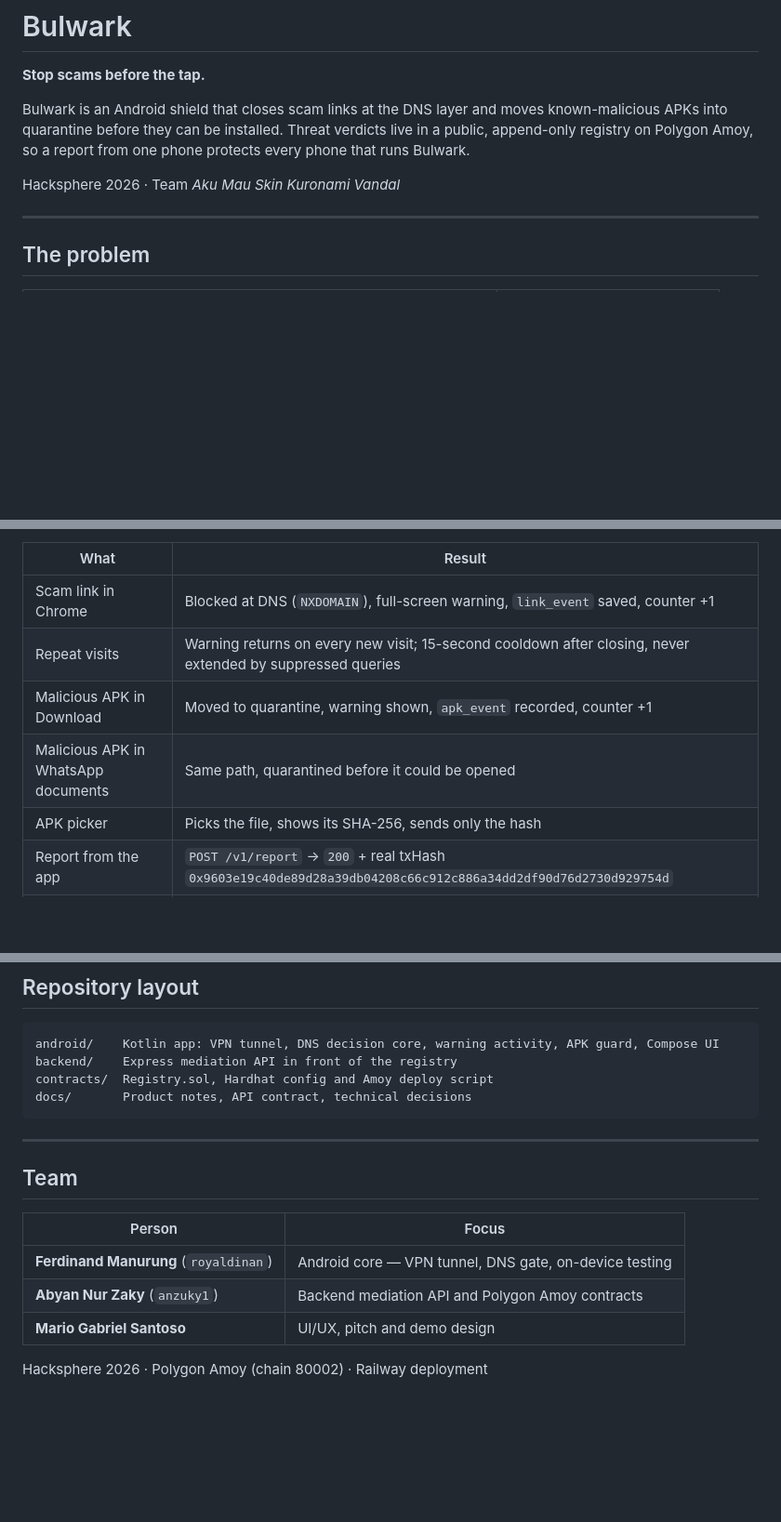
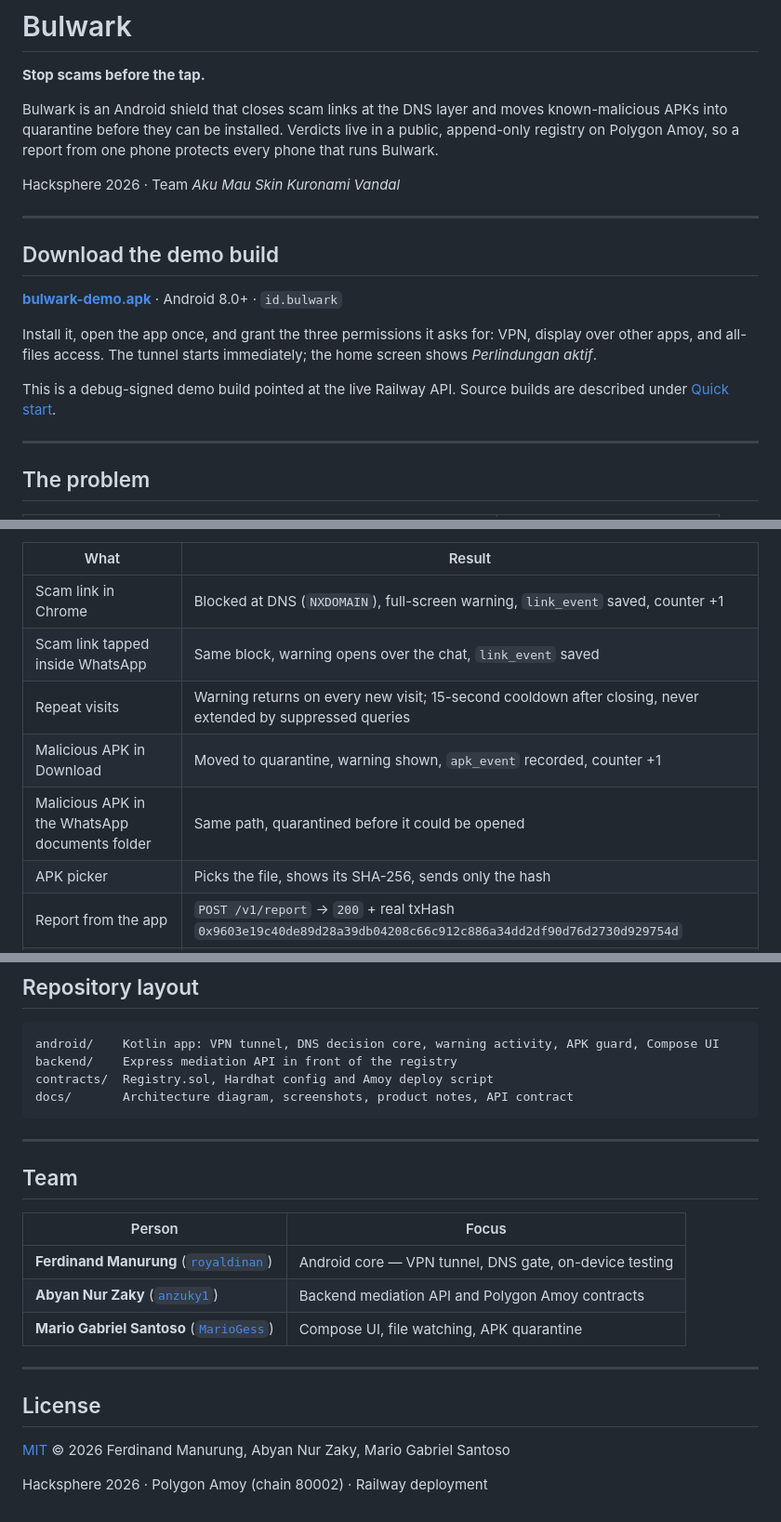
Before and after one commit to royaldinan/Bulwark, a Markdown page: README.md, 3 parts joined by grey strips. Shown at 93% size. GitHub-like rendering; blank space fills up the shorter version.

````diff
--- a/README.md
+++ b/README.md
@@ -2,9 +2,19 @@
 
 **Stop scams before the tap.**
 
-Bulwark is an Android shield that closes scam links at the DNS layer and moves known-malicious APKs into quarantine before they can be installed. Threat verdicts live in a public, append-only registry on Polygon Amoy, so a report from one phone protects every phone that runs Bulwark.
+Bulwark is an Android shield that closes scam links at the DNS layer and moves known-malicious APKs into quarantine before they can be installed. Verdicts live in a public, append-only registry on Polygon Amoy, so a report from one phone protects every phone that runs Bulwark.
 
 Hacksphere 2026 · Team *Aku Mau Skin Kuronami Vandal*
+
+---
+
+## Download the demo build
+
+[**bulwark-demo.apk**](https://github.com/royaldinan/Bulwark/releases/latest/download/bulwark-demo.apk) · Android 8.0+ · `id.bulwark`
+
+Install it, open the app once, and grant the three permissions it asks for: VPN, display over other apps, and all-files access. The tunnel starts immediately; the home screen shows *Perlindungan aktif*.
+
+This is a debug-signed demo build pointed at the live Railway API. Source builds are described under [Quick start](#quick-start).
 
 ---
 
@@ -71,9 +72,10 @@ Every item below was executed on an Infinix X6853 (Android 14) with the tunnel c
 | What | Result |
 | --- | --- |
 | Scam link in Chrome | Blocked at DNS (`NXDOMAIN`), full-screen warning, `link_event` saved, counter +1 |
+| Scam link tapped inside WhatsApp | Same block, warning opens over the chat, `link_event` saved |
 | Repeat visits | Warning returns on every new visit; 15-second cooldown after closing, never extended by suppressed queries |
 | Malicious APK in Download | Moved to quarantine, warning shown, `apk_event` recorded, counter +1 |
-| Malicious APK in WhatsApp documents | Same path, quarantined before it could be opened |
+| Malicious APK in the WhatsApp documents folder | Same path, quarantined before it could be opened |
 | APK picker | Picks the file, shows its SHA-256, sends only the hash |
 | Report from the app | `POST /v1/report` → `200` + real txHash `0x9603e19c40de89d28a39db04208c66c912c886a34dd2df90d76d2730d929754d` |
 | Control | `google.com` and normal traffic keep working with no warning |
@@ -138,7 +140,7 @@ node scripts/deploy.js     # deploys Registry.sol to Polygon Amoy (80002)
 android/    Kotlin app: VPN tunnel, DNS decision core, warning activity, APK guard, Compose UI
 backend/    Express mediation API in front of the registry
 contracts/  Registry.sol, Hardhat config and Amoy deploy script
-docs/       Product notes, API contract, technical decisions
+docs/       Architecture diagram, screenshots, product notes, API contract
 ```
 
 ---
@@ -147,8 +149,14 @@ docs/       Product notes, API contract, technical decisions
 
 | Person | Focus |
 | --- | --- |
-| **Ferdinand Manurung** (`royaldinan`) | Android core — VPN tunnel, DNS gate, on-device testing |
-| **Abyan Nur Zaky** (`anzuky1`) | Backend mediation API and Polygon Amoy contracts |
-| **Mario Gabriel Santoso** | UI/UX, pitch and demo design |
+| **Ferdinand Manurung** ([`royaldinan`](https://github.com/royaldinan)) | Android core — VPN tunnel, DNS gate, on-device testing |
+| **Abyan Nur Zaky** ([`anzuky1`](https://github.com/anzuky1)) | Backend mediation API and Polygon Amoy contracts |
+| **Mario Gabriel Santoso** ([`MarioGess`](https://github.com/MarioGess)) | Compose UI, file watching, APK quarantine |
+
+---
+
+## License
+
+[MIT](LICENSE) © 2026 Ferdinand Manurung, Abyan Nur Zaky, Mario Gabriel Santoso
 
 Hacksphere 2026 · Polygon Amoy (chain 80002) · Railway deployment
````
Also changed, not shown: other parts of README.md (+13 -22 lines), docs/architecture.png (added), docs/screens/home.png (added), docs/screens/warning.png (added).
